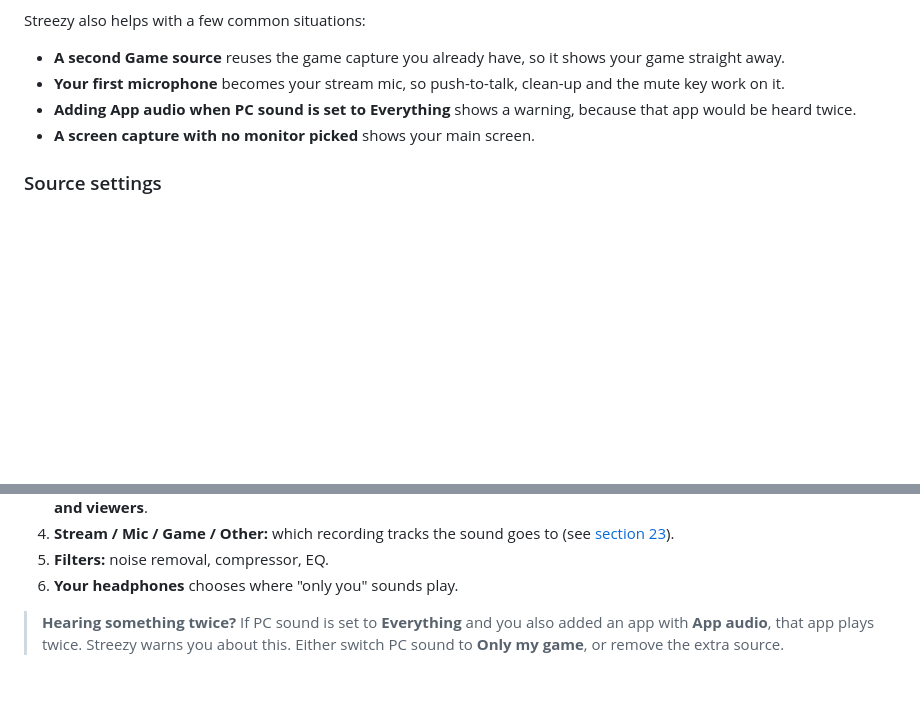
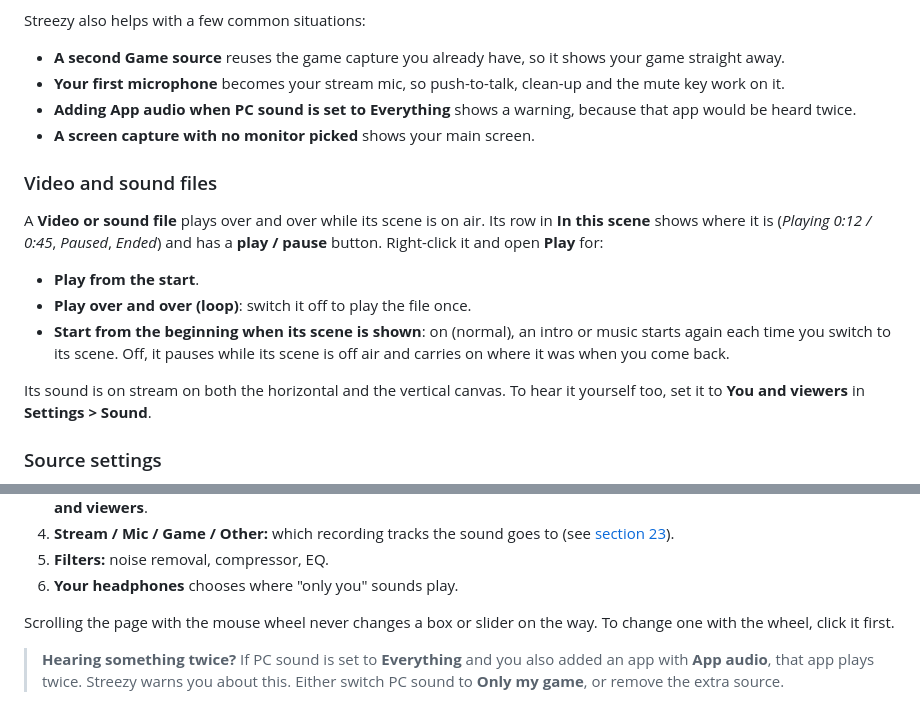
Before and after one commit to faisalrasheed442/streezy-releases, a Markdown page: guide/streezy-guide.md, 2 parts joined by grey strips. Drawn GitHub-style; blank space fills up the shorter version.

Commit message:
Update the Streezy page and screenshots

```diff
--- a/guide/streezy-guide.md
+++ b/guide/streezy-guide.md
@@ -314,6 +314,18 @@ Streezy also helps with a few common situations:
 - **Adding App audio when PC sound is set to Everything** shows a warning, because that app would be heard twice.
 - **A screen capture with no monitor picked** shows your main screen.
 
+### Video and sound files
+
+A **Video or sound file** plays over and over while its scene is on air. Its row in **In this scene** shows where it is
+(*Playing 0:12 / 0:45*, *Paused*, *Ended*) and has a **play / pause** button. Right-click it and open **Play** for:
+- **Play from the start**.
+- **Play over and over (loop)**: switch it off to play the file once.
+- **Start from the beginning when its scene is shown**: on (normal), an intro or music starts again each time you
+  switch to its scene. Off, it pauses while its scene is off air and carries on where it was when you come back.
+
+Its sound is on stream on both the horizontal and the vertical canvas. To hear it yourself too, set it to
+**You and viewers** in **Settings > Sound**.
+
 ### Source settings
 
 ![The settings window of a source](images/source-settings.png)
@@ -400,6 +412,9 @@ To add music as well, press **Add a game, camera or overlay > App audio** on the
 4. **Stream / Mic / Game / Other:** which recording tracks the sound goes to (see [section 23](#23-recording-and-clips)).
 5. **Filters:** noise removal, compressor, EQ.
 6. **Your headphones** chooses where "only you" sounds play.
+
+Scrolling the page with the mouse wheel never changes a box or slider on the way. To change one with the wheel, click
+it first.
 
 > **Hearing something twice?** If PC sound is set to **Everything** and you also added an app with **App audio**, that app plays twice. Streezy warns you about this. Either switch PC sound to **Only my game**, or remove the extra source.
 
```
